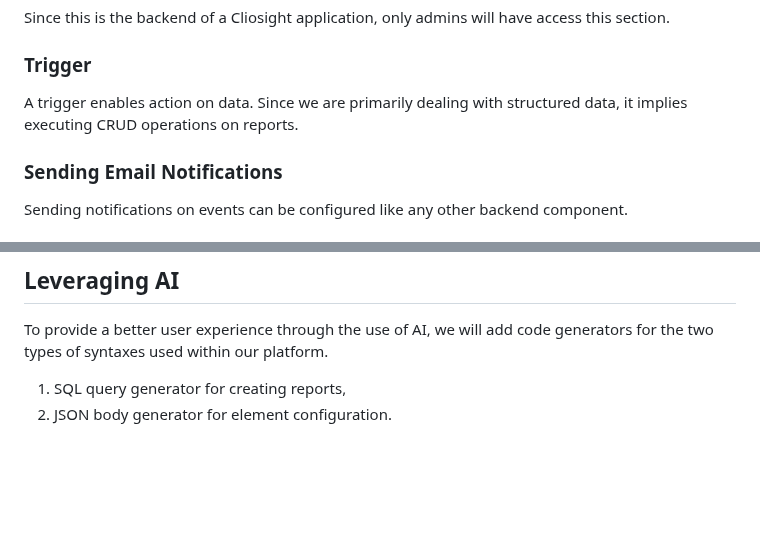
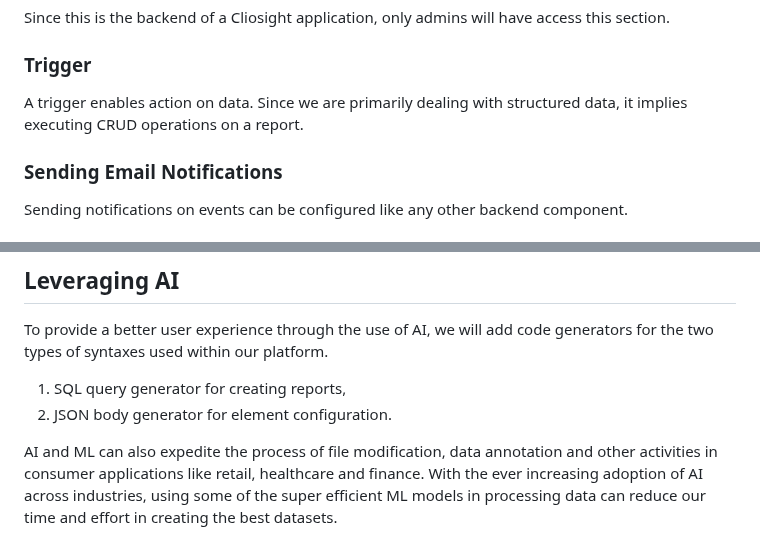
Before and after one commit to cliosight/cliosight_templates, a Markdown page: overview.md, 2 parts joined by grey strips. GitHub-like rendering; blank space fills up the shorter version.

```diff
--- a/overview.md
+++ b/overview.md
@@ -158,7 +158,7 @@ Forms, reports and dashboards are useful for data visualization. However, for de
 Since this is the backend of a Cliosight application, only admins will have access this section.
 
 ### Trigger <a name="trigger"></a>
-A trigger enables action on data. Since we are primarily dealing with structured data, it implies executing CRUD operations on reports.
+A trigger enables action on data. Since we are primarily dealing with structured data, it implies executing CRUD operations on a report.
 
 ### Sending Email Notifications <a name="trigger_email"></a>
 Sending notifications on events can be configured like any other backend component.
@@ -237,3 +237,5 @@ response = requests.post('https://app.cliosight.com/node/reports/create', header
 To provide a better user experience through the use of AI, we will add code generators for the two types of syntaxes used within our platform.
 1. SQL query generator for creating reports,
 2. JSON body generator for element configuration.
+
+AI and ML can also expedite the process of file modification, data annotation and other activities in consumer applications like retail, healthcare and finance. With the ever increasing adoption of AI across industries, using some of the super efficient ML models in processing data can reduce our time and effort in creating the best datasets.
```
Also changed, not shown: other parts of overview.md (+1 -1 lines).
